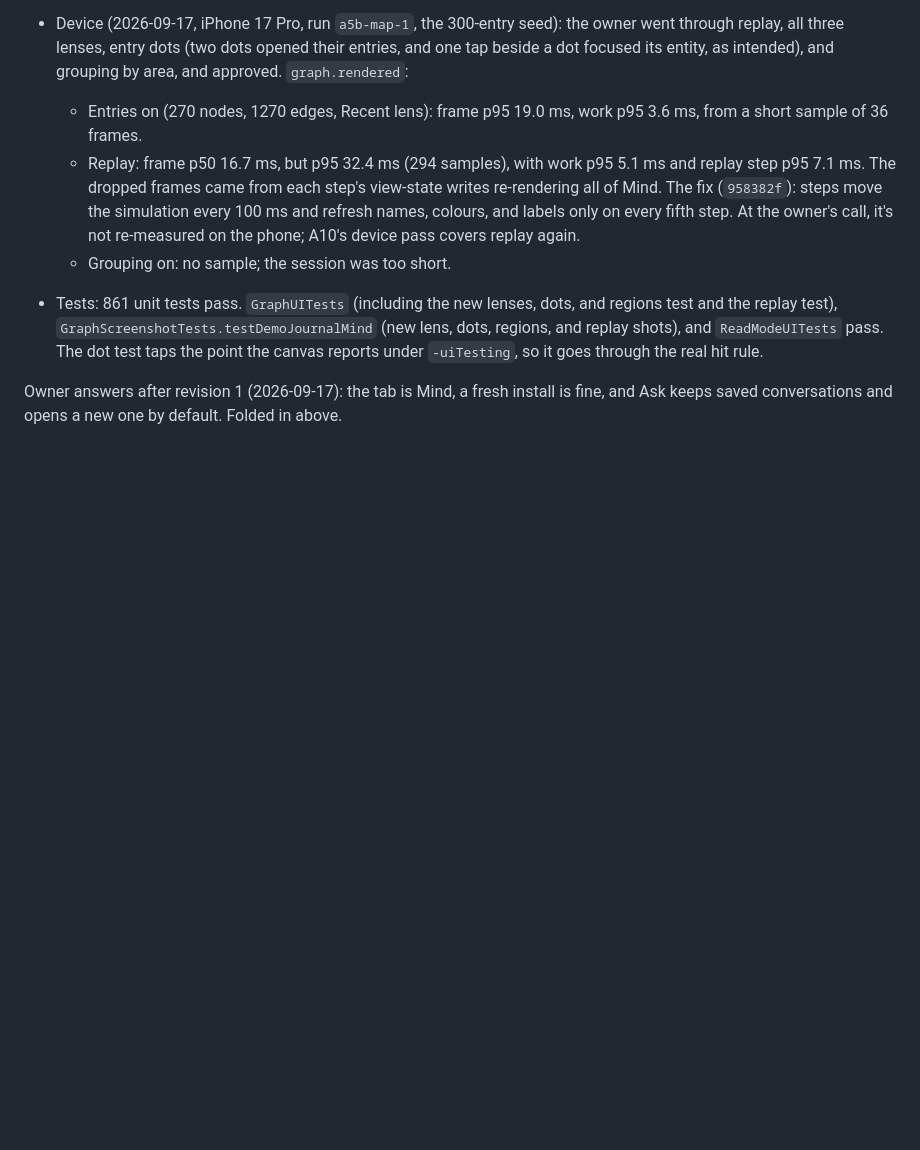
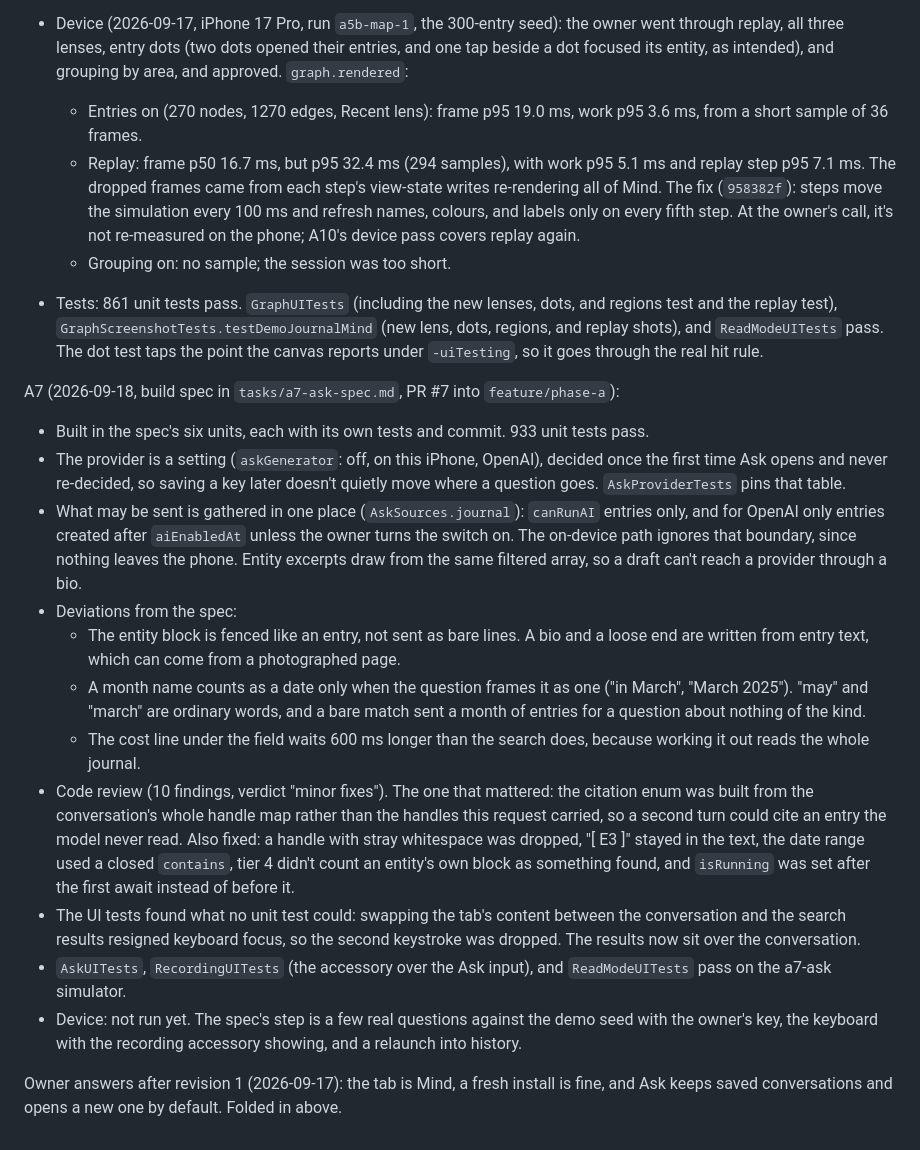
Before and after one commit to natefikru/Mindlore, a Markdown page: tasks/todo.md, the part around one of its changes. GitHub-like rendering; blank space fills up the shorter version.

Commit message:
A7: tick the plan and log the phase

```diff
--- a/tasks/todo.md
+++ b/tasks/todo.md
@@ -1004,5 +1004,37 @@ A5b (2026-09-17, build spec in `tasks/a5b-map-extras-spec.md`):
   replay shots), and `ReadModeUITests` pass. The dot test taps the point the canvas reports
   under `-uiTesting`, so it goes through the real hit rule.
 
+A7 (2026-09-18, build spec in `tasks/a7-ask-spec.md`, PR #7 into `feature/phase-a`):
+
+- Built in the spec's six units, each with its own tests and commit. 933 unit tests pass.
+- The provider is a setting (`askGenerator`: off, on this iPhone, OpenAI), decided once the first
+  time Ask opens and never re-decided, so saving a key later doesn't quietly move where a question
+  goes. `AskProviderTests` pins that table.
+- What may be sent is gathered in one place (`AskSources.journal`): `canRunAI` entries only, and
+  for OpenAI only entries created after `aiEnabledAt` unless the owner turns the switch on. The
+  on-device path ignores that boundary, since nothing leaves the phone. Entity excerpts draw from
+  the same filtered array, so a draft can't reach a provider through a bio.
+- Deviations from the spec:
+  - The entity block is fenced like an entry, not sent as bare lines. A bio and a loose end are
+    written from entry text, which can come from a photographed page.
+  - A month name counts as a date only when the question frames it as one ("in March", "March
+    2025"). "may" and "march" are ordinary words, and a bare match sent a month of entries for a
+    question about nothing of the kind.
+  - The cost line under the field waits 600 ms longer than the search does, because working it out
+    reads the whole journal.
+- Code review (10 findings, verdict "minor fixes"). The one that mattered: the citation enum was
+  built from the conversation's whole handle map rather than the handles this request carried, so
+  a second turn could cite an entry the model never read. Also fixed: a handle with stray
+  whitespace was dropped, "[ E3 ]" stayed in the text, the date range used a closed `contains`,
+  tier 4 didn't count an entity's own block as something found, and `isRunning` was set after the
+  first await instead of before it.
+- The UI tests found what no unit test could: swapping the tab's content between the conversation
+  and the search results resigned keyboard focus, so the second keystroke was dropped. The results
+  now sit over the conversation.
+- `AskUITests`, `RecordingUITests` (the accessory over the Ask input), and `ReadModeUITests` pass
+  on the a7-ask simulator.
+- Device: not run yet. The spec's step is a few real questions against the demo seed with the
+  owner's key, the keyboard with the recording accessory showing, and a relaunch into history.
+
 Owner answers after revision 1 (2026-09-17): the tab is Mind, a fresh install is fine, and Ask
 keeps saved conversations and opens a new one by default. Folded in above.
```
Also changed, not shown: other parts of tasks/todo.md (+5 -5 lines).
